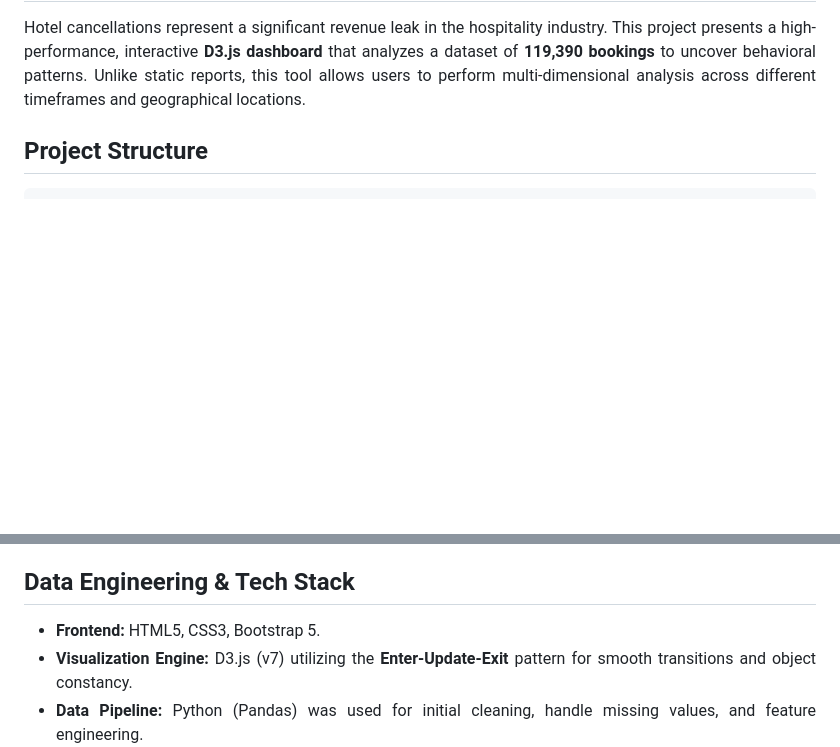
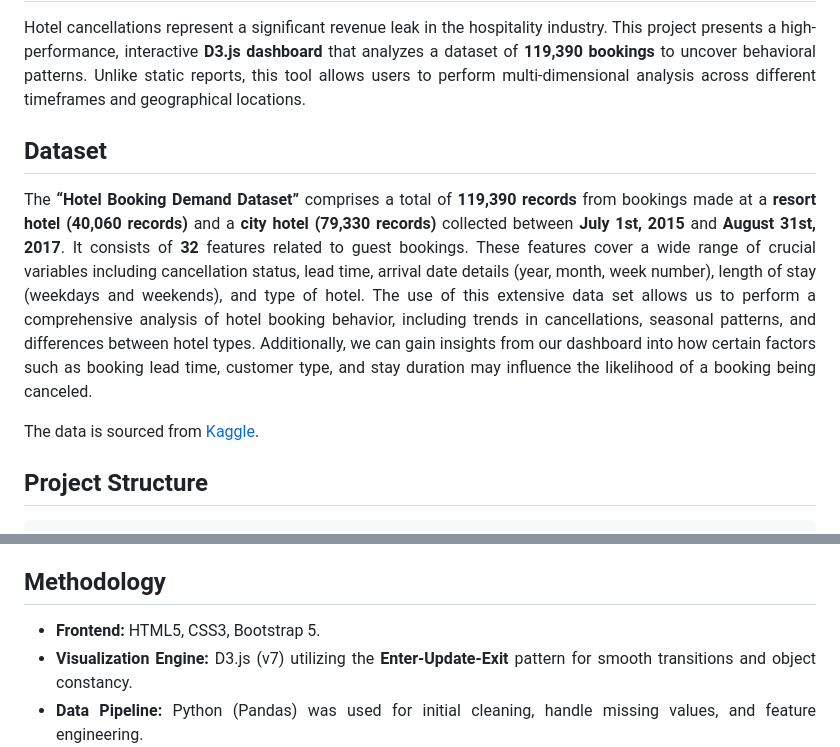
Before and after one commit to kaijun05/hotel-cancellations-dashboard, a Markdown page: README.md, 2 parts joined by grey strips. Drawn GitHub-style; blank space fills up the shorter version.

Commit message:
Enhance README with dataset and methodology sections
Updated the README to include dataset details and project methodology.

```diff
--- a/README.md
+++ b/README.md
@@ -6,6 +6,16 @@ CDS6324 Data Visualization (Trimester March/April 2025 - Term 2510)
 <div align='justify'>
   <p>
     Hotel cancellations represent a significant revenue leak in the hospitality industry. This project presents a high-performance, interactive <strong>D3.js dashboard</strong> that analyzes a dataset of <strong>119,390 bookings</strong> to uncover behavioral patterns. Unlike static reports, this tool allows users to perform multi-dimensional analysis across different timeframes and geographical locations.
+  </p>
+</div>
+
+<h2>Dataset</h2>
+<div align='justify'>
+  <p>
+    The <strong>“Hotel Booking Demand Dataset”</strong> comprises a total of <strong>119,390 records</strong> from bookings made at a <strong>resort hotel (40,060 records)</strong> and a <strong>city hotel (79,330 records)</strong> collected between <strong>July 1st, 2015</strong> and <strong>August 31st, 2017</strong>. It consists of <strong>32</strong> features related to guest bookings. These features cover a wide range of crucial variables including cancellation status, lead time, arrival date details (year, month, week number), length of stay (weekdays and weekends), and type of hotel. The use of this extensive data set allows us to perform a comprehensive analysis of hotel booking behavior, including trends in cancellations, seasonal patterns, and differences between hotel types. Additionally, we can gain insights from our dashboard into how certain factors such as booking lead time, customer type, and stay duration may influence the likelihood of a booking being canceled.
+  </p>
+  <p>
+    The data is sourced from <a href='https://www.kaggle.com/datasets/jessemostipak/hotel-booking-demand'>Kaggle</a>.
   </p>
 </div>
 
@@ -56,7 +66,7 @@ CDS6324-Project/
   </ul>
 </div>
 
-<h2>Data Engineering & Tech Stack</h2>
+<h2>Methodology</h2>
 <div align='justify'>
   <ul>
     <li>
```
